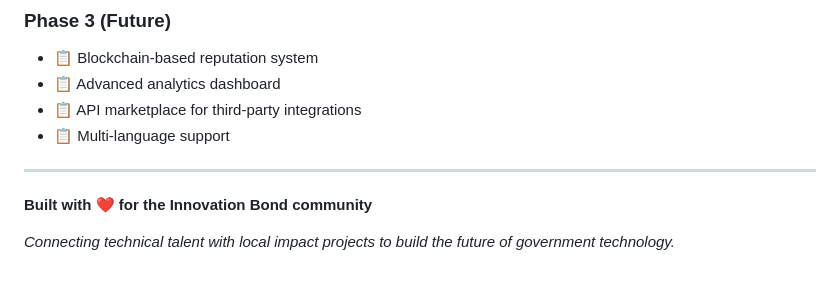
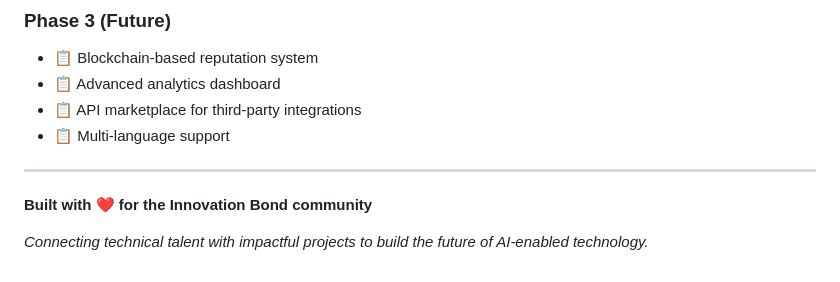
Before and after one commit to dinuvdm/membercommons, a Markdown page: README.md, the part around the change. GitHub-like rendering.

```diff
--- a/README.md
+++ b/README.md
@@ -306,4 +306,4 @@ This project is licensed under the MIT License - see the LICENSE file for detail
 
 **Built with ❤️ for the Innovation Bond community**
 
-*Connecting technical talent with local impact projects to build the future of government technology.*
+*Connecting technical talent with impactful projects to build the future of AI-enabled technology.*
```
